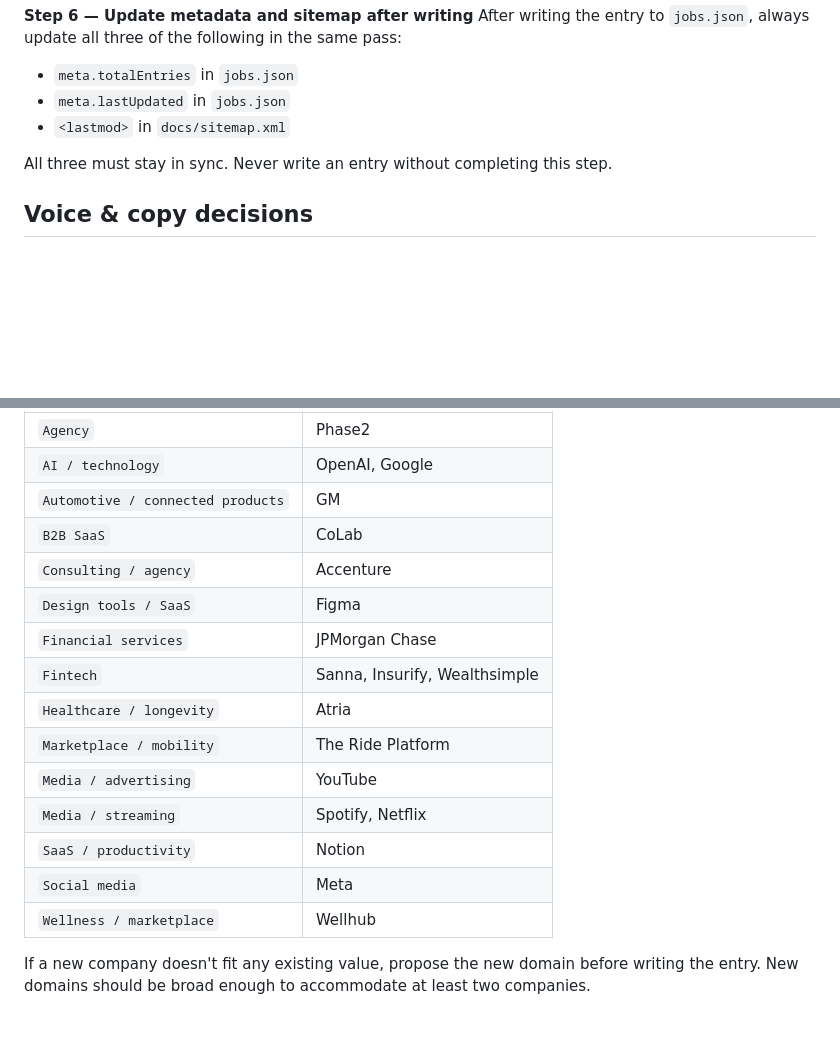
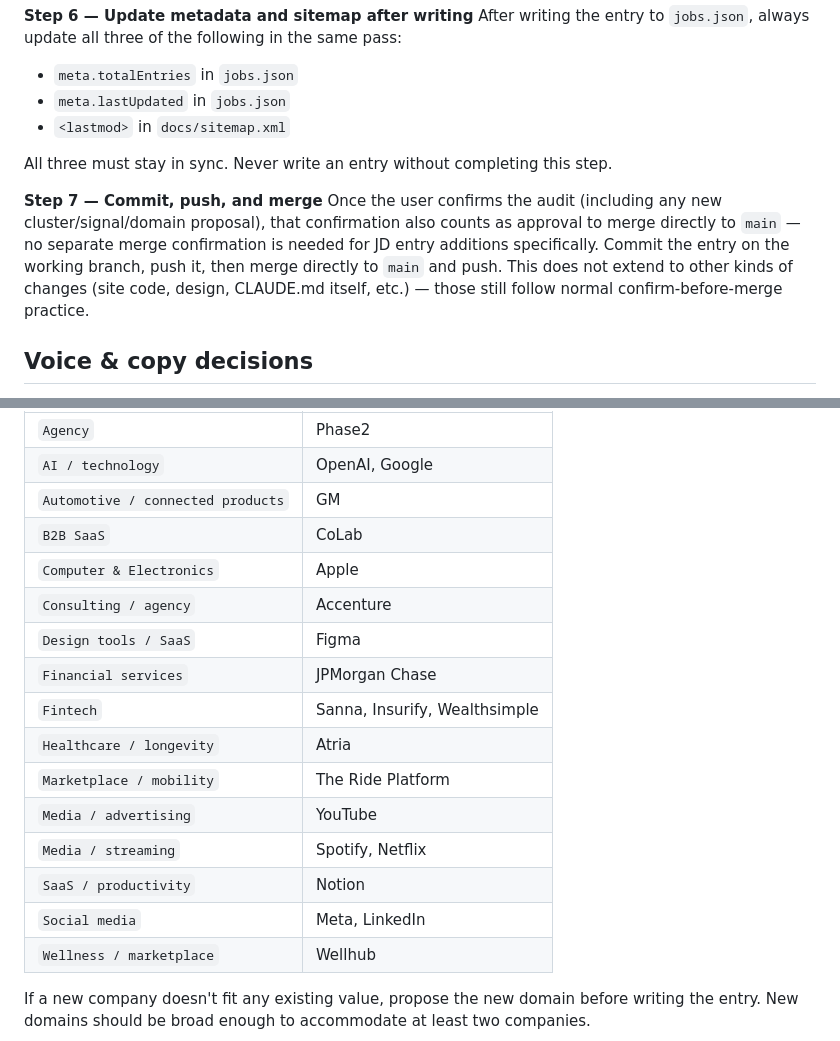
Before and after one commit to bertinoco/bco-signals, a Markdown page: CLAUDE.md, 2 parts joined by grey strips. GitHub-like rendering; blank space fills up the shorter version.

Commit message:
Document JD-entry merge policy and sync domain taxonomy table
Confirming a JD audit now also approves merging that entry directly to main. Also added Computer & Electronics (Apple) and LinkedIn to the domain taxonomy table to match current entries.

```diff
--- a/CLAUDE.md
+++ b/CLAUDE.md
@@ -60,6 +60,9 @@ After writing the entry to `jobs.json`, always update all three of the following
 
 All three must stay in sync. Never write an entry without completing this step.
 
+**Step 7 — Commit, push, and merge**
+Once the user confirms the audit (including any new cluster/signal/domain proposal), that confirmation also counts as approval to merge directly to `main` — no separate merge confirmation is needed for JD entry additions specifically. Commit the entry on the working branch, push it, then merge directly to `main` and push. This does not extend to other kinds of changes (site code, design, CLAUDE.md itself, etc.) — those still follow normal confirm-before-merge practice.
+
 ## Voice & copy decisions
 
 These rules apply to all user-facing copy on signals.bertino.co: card descriptions, section intros, header copy, and any editorial text rendered in the browser.
@@ -106,6 +109,7 @@ The `domain` field describes the broad industry or sector the company operates i
 | `AI / technology` | OpenAI, Google |
 | `Automotive / connected products` | GM |
 | `B2B SaaS` | CoLab |
+| `Computer & Electronics` | Apple |
 | `Consulting / agency` | Accenture |
 | `Design tools / SaaS` | Figma |
 | `Financial services` | JPMorgan Chase |
@@ -115,7 +119,7 @@ The `domain` field describes the broad industry or sector the company operates i
 | `Media / advertising` | YouTube |
 | `Media / streaming` | Spotify, Netflix |
 | `SaaS / productivity` | Notion |
-| `Social media` | Meta |
+| `Social media` | Meta, LinkedIn |
 | `Wellness / marketplace` | Wellhub |
 
 If a new company doesn't fit any existing value, propose the new domain before writing the entry. New domains should be broad enough to accommodate at least two companies.
```
